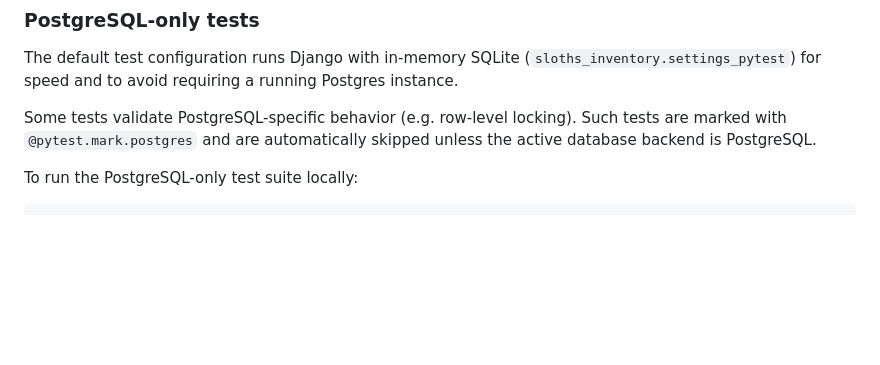
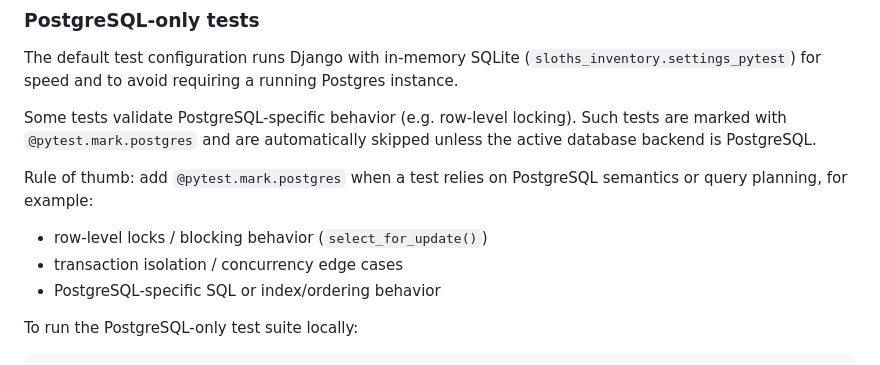
Before and after one commit to disafronov/sloths-inventory, a Markdown page: README.md, the part around the change. Rendered like a GitHub page; blank space fills up the shorter version.

Commit message:
docs: enhance README with PostgreSQL test guidelines
- Added a section outlining when to use `@pytest.mark.postgres` for tests that depend on PostgreSQL-specific behavior.
- Included examples of scenarios such as row-level locks and transaction isolation that warrant the use of the marker.

Signed-off-by: Dmitrii Safronov <zimniy@cyberbrain.cc>

````diff
--- a/README.md
+++ b/README.md
@@ -137,6 +137,13 @@ Some tests validate PostgreSQL-specific behavior (e.g. row-level locking). Such
 tests are marked with `@pytest.mark.postgres` and are automatically skipped
 unless the active database backend is PostgreSQL.
 
+Rule of thumb: add `@pytest.mark.postgres` when a test relies on PostgreSQL
+semantics or query planning, for example:
+
+- row-level locks / blocking behavior (`select_for_update()`)
+- transaction isolation / concurrency edge cases
+- PostgreSQL-specific SQL or index/ordering behavior
+
 To run the PostgreSQL-only test suite locally:
 
 ```bash
````
